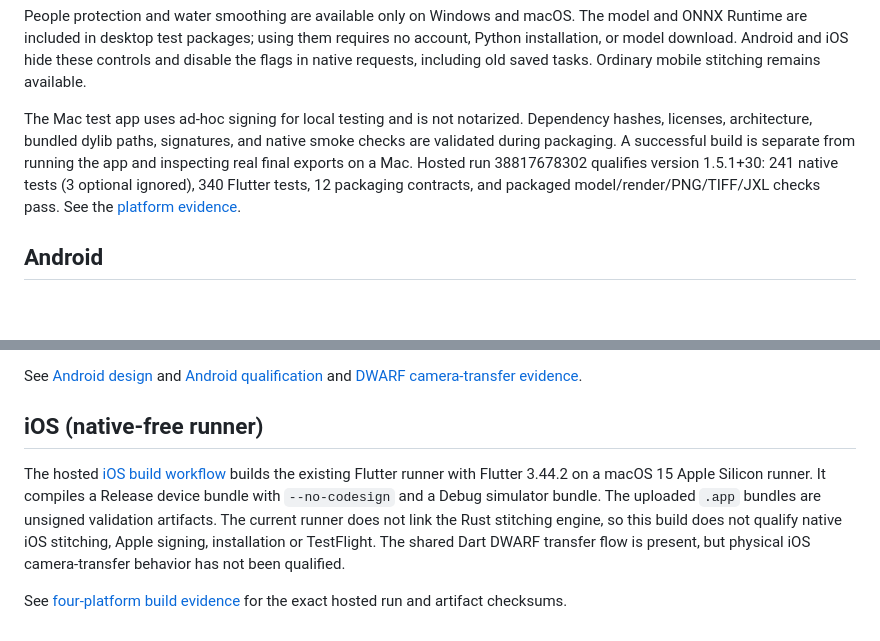
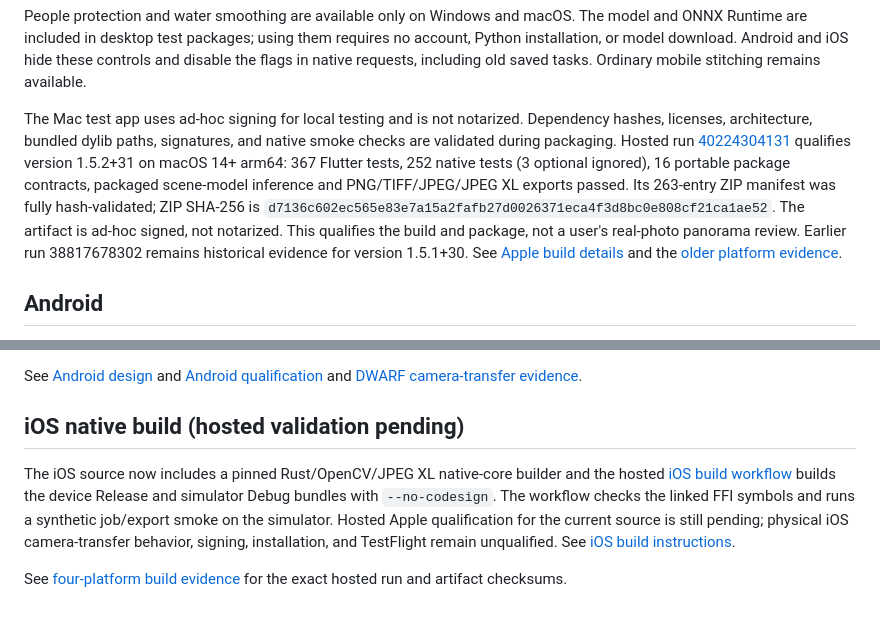
Before and after one commit to sunyych/PocketGigaScan, a Markdown page: docs/BUILD.md, 2 parts joined by grey strips. GitHub-like rendering; blank space fills up the shorter version.

```diff
--- a/docs/BUILD.md
+++ b/docs/BUILD.md
@@ -58,11 +58,17 @@ saved tasks. Ordinary mobile stitching remains available.
 
 The Mac test app uses ad-hoc signing for local testing and is not notarized.
 Dependency hashes, licenses, architecture, bundled dylib paths, signatures,
-and native smoke checks are validated during packaging. A successful build
-is separate from running the app and inspecting real final exports on a Mac.
-Hosted run 38817678302 qualifies version 1.5.1+30: 241 native tests
-(3 optional ignored), 340 Flutter tests, 12 packaging contracts, and packaged
-model/render/PNG/TIFF/JXL checks pass. See the [platform evidence](gigascan/evidence/FOUR-PLATFORM-BUILD-2026-10-17.md).
+and native smoke checks are validated during packaging. Hosted run
+[40224304131](https://github.com/sunyych/PocketGigaScan/actions/runs/40224304131)
+qualifies version 1.5.2+31 on macOS 14+ arm64: 367 Flutter tests, 252 native
+tests (3 optional ignored), 16 portable package contracts, packaged scene-model
+inference and PNG/TIFF/JPEG/JPEG XL exports passed. Its 263-entry ZIP manifest
+was fully hash-validated; ZIP SHA-256 is
+`d7136c602ec565e83e7a15a2fafb27d0026371eca4f3d8bc0e808cf21ca1ae52`. The
+artifact is ad-hoc signed, not notarized. This qualifies the build and package,
+not a user's real-photo panorama review. Earlier run 38817678302 remains
+historical evidence for version 1.5.1+30. See [Apple build details](../Apps/Flutter/stitch_app/APPLE-BUILD.md)
+and the [older platform evidence](gigascan/evidence/FOUR-PLATFORM-BUILD-2026-10-17.md).
 
 ## Android
 
@@ -109,16 +115,15 @@ See [Android design](gigascan/ANDROID-STITCH-DESIGN.md) and
 [Android qualification](gigascan/evidence/ANDROID-STITCH-2026-10-05.md) and
 [DWARF camera-transfer evidence](gigascan/evidence/DWARF-MOBILE-IMPORT-2026-10-07.md).
 
-## iOS (native-free runner)
+## iOS native build (hosted validation pending)
 
-The hosted [iOS build workflow](../.github/workflows/ios-build.yml) builds the
-existing Flutter runner with Flutter 3.44.2 on a macOS 15 Apple Silicon runner.
-It compiles a Release device bundle with `--no-codesign` and a Debug simulator
-bundle. The uploaded `.app` bundles are unsigned validation artifacts. The
-current runner does not link the Rust stitching engine, so this build does not
-qualify native iOS stitching, Apple signing, installation or TestFlight. The
-shared Dart DWARF transfer flow is present, but physical iOS camera-transfer
-behavior has not been qualified.
+The iOS source now includes a pinned Rust/OpenCV/JPEG XL native-core builder and
+the hosted [iOS build workflow](../.github/workflows/ios-build.yml) builds the
+device Release and simulator Debug bundles with `--no-codesign`. The workflow
+checks the linked FFI symbols and runs a synthetic job/export smoke on the
+simulator. Hosted Apple qualification for the current source is still pending;
+physical iOS camera-transfer behavior, signing, installation, and TestFlight
+remain unqualified. See [iOS build instructions](../scripts/README-ios-build.md).
 
 See [four-platform build evidence](gigascan/evidence/FOUR-PLATFORM-BUILD-2026-10-17.md)
 for the exact hosted run and artifact checksums.
```
Also changed, not shown: README.md (+1 -1 lines), 1 other file.
